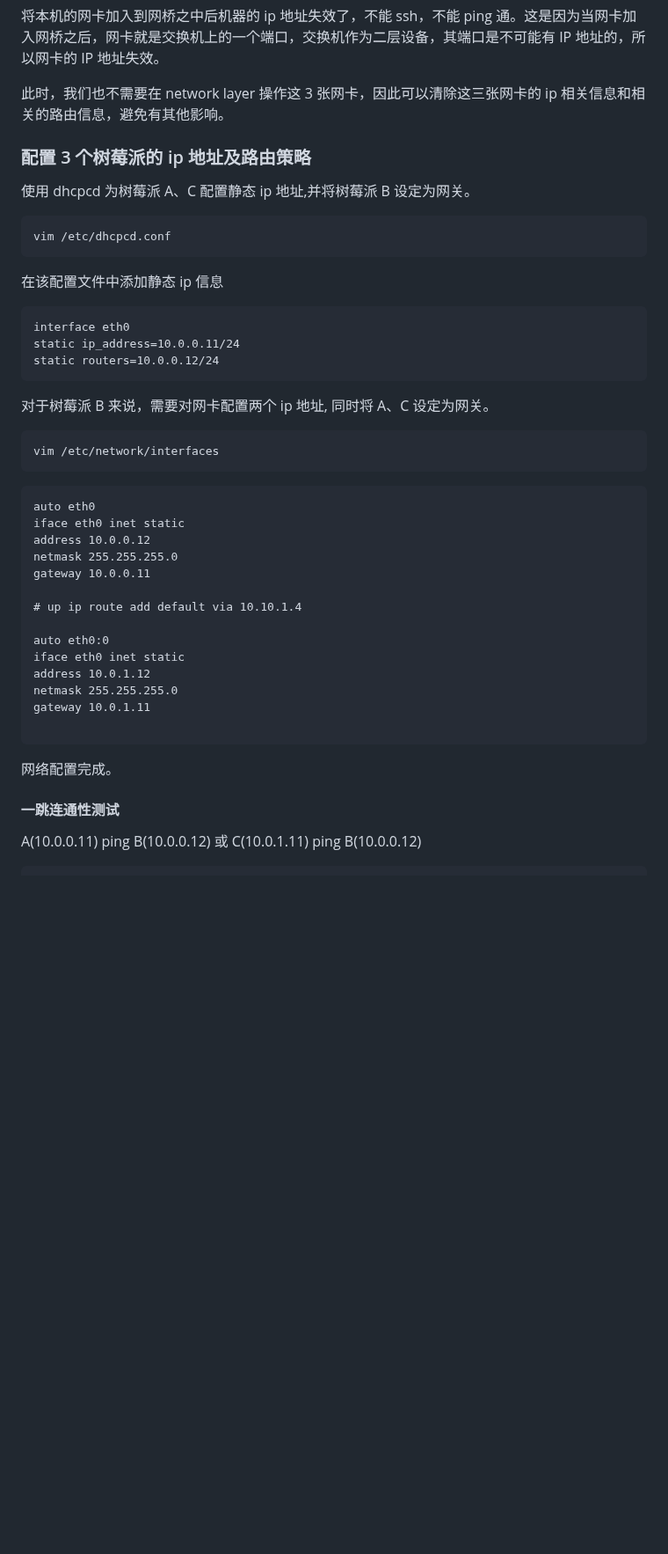
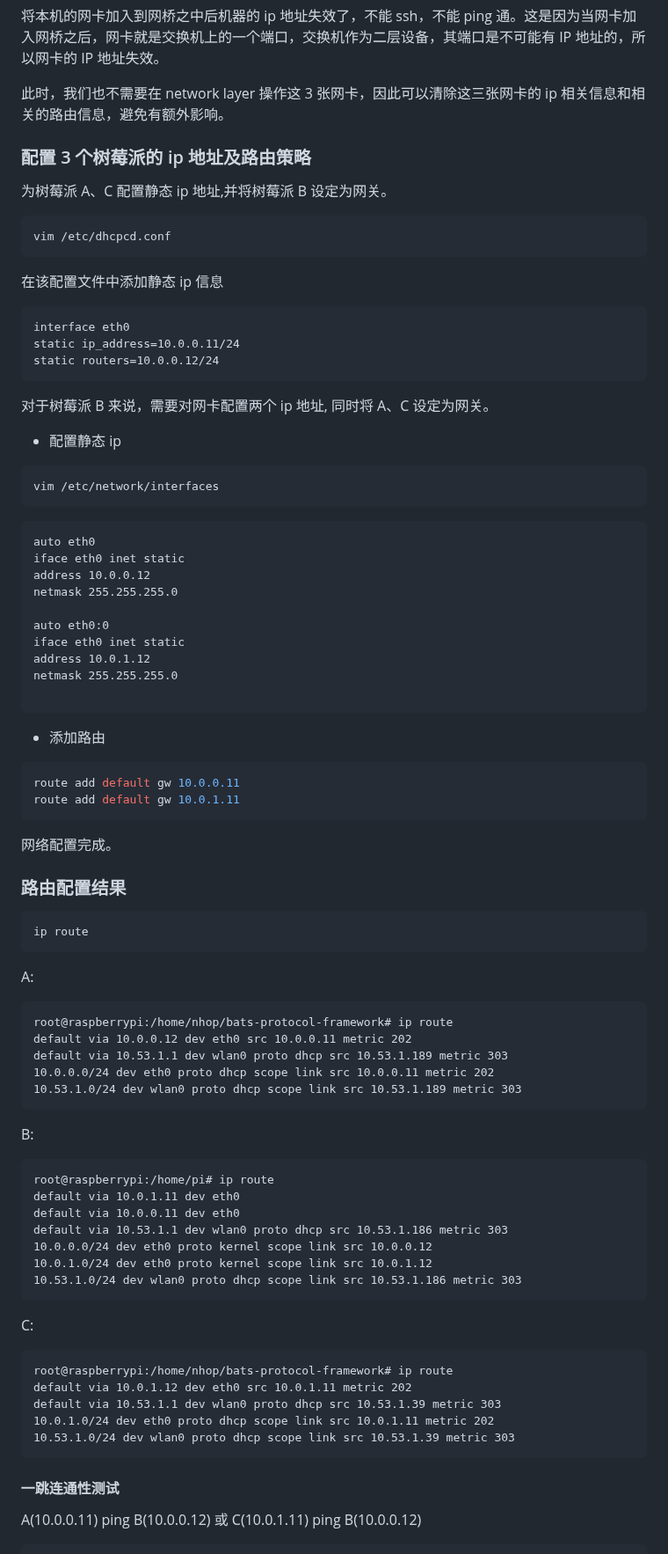
Before and after one commit to n-hop/bats-documentation, a Markdown page: testbed/openvswitch_usage.md, the part around one of its changes. Shown at 88% size. Drawn GitHub-style; blank space fills up the shorter version.

````diff
--- a/testbed/openvswitch_usage.md
+++ b/testbed/openvswitch_usage.md
@@ -43,11 +43,11 @@ sudo ovs-vsctl add-port br0 eth2
 
 将本机的网卡加入到网桥之中后机器的 ip 地址失效了，不能 ssh，不能 ping 通。这是因为当网卡加入网桥之后，网卡就是交换机上的一个端口，交换机作为二层设备，其端口是不可能有 IP 地址的，所以网卡的 IP 地址失效。
 
-此时，我们也不需要在 network layer 操作这 3 张网卡，因此可以清除这三张网卡的 ip 相关信息和相关的路由信息，避免有其他影响。
+此时，我们也不需要在 network layer 操作这 3 张网卡，因此可以清除这三张网卡的 ip 相关信息和相关的路由信息，避免有额外影响。
 
 ### 配置 3 个树莓派的 ip 地址及路由策略
 
-使用 dhcpcd 为树莓派 A、C 配置静态 ip 地址,并将树莓派 B 设定为网关。
+为树莓派 A、C 配置静态 ip 地址,并将树莓派 B 设定为网关。
 
 ```bash
 vim /etc/dhcpcd.conf
@@ -63,6 +63,8 @@ static routers=10.0.0.12/24
 
 对于树莓派 B 来说，需要对网卡配置两个 ip 地址, 同时将 A、C 设定为网关。
 
+- 配置静态 ip
+
 ```bash
 vim /etc/network/interfaces
 ```
@@ -72,19 +74,60 @@ auto eth0
 iface eth0 inet static
 address 10.0.0.12
 netmask 255.255.255.0
-gateway 10.0.0.11
-
-# up ip route add default via 10.10.1.4
 
 auto eth0:0
 iface eth0 inet static
 address 10.0.1.12
 netmask 255.255.255.0
-gateway 10.0.1.11
 
 ```
 
+- 添加路由
+
+```bash
+route add default gw 10.0.0.11
+route add default gw 10.0.1.11
+```
+
 网络配置完成。
+
+### 路由配置结果
+
+```bash
+ip route
+```
+
+A:
+
+```
+root@raspberrypi:/home/nhop/bats-protocol-framework# ip route
+default via 10.0.0.12 dev eth0 src 10.0.0.11 metric 202
+default via 10.53.1.1 dev wlan0 proto dhcp src 10.53.1.189 metric 303
+10.0.0.0/24 dev eth0 proto dhcp scope link src 10.0.0.11 metric 202
+10.53.1.0/24 dev wlan0 proto dhcp scope link src 10.53.1.189 metric 303
+```
+
+B:
+
+```
+root@raspberrypi:/home/pi# ip route
+default via 10.0.1.11 dev eth0
+default via 10.0.0.11 dev eth0
+default via 10.53.1.1 dev wlan0 proto dhcp src 10.53.1.186 metric 303
+10.0.0.0/24 dev eth0 proto kernel scope link src 10.0.0.12
+10.0.1.0/24 dev eth0 proto kernel scope link src 10.0.1.12
+10.53.1.0/24 dev wlan0 proto dhcp scope link src 10.53.1.186 metric 303
+```
+
+C:
+
+```
+root@raspberrypi:/home/nhop/bats-protocol-framework# ip route
+default via 10.0.1.12 dev eth0 src 10.0.1.11 metric 202
+default via 10.53.1.1 dev wlan0 proto dhcp src 10.53.1.39 metric 303
+10.0.1.0/24 dev eth0 proto dhcp scope link src 10.0.1.11 metric 202
+10.53.1.0/24 dev wlan0 proto dhcp scope link src 10.53.1.39 metric 303
+```
 
 #### 一跳连通性测试
 
````
Also changed, not shown: other parts of testbed/openvswitch_usage.md (+48 -11 lines).
